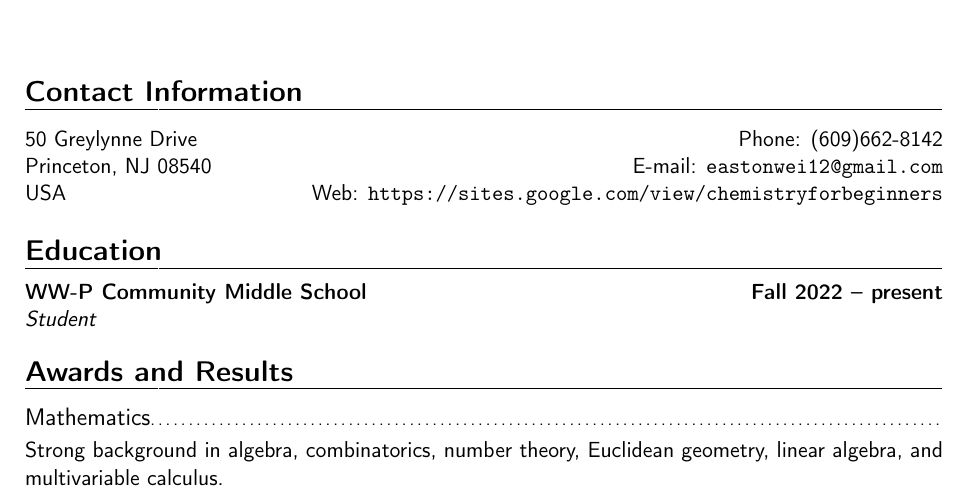
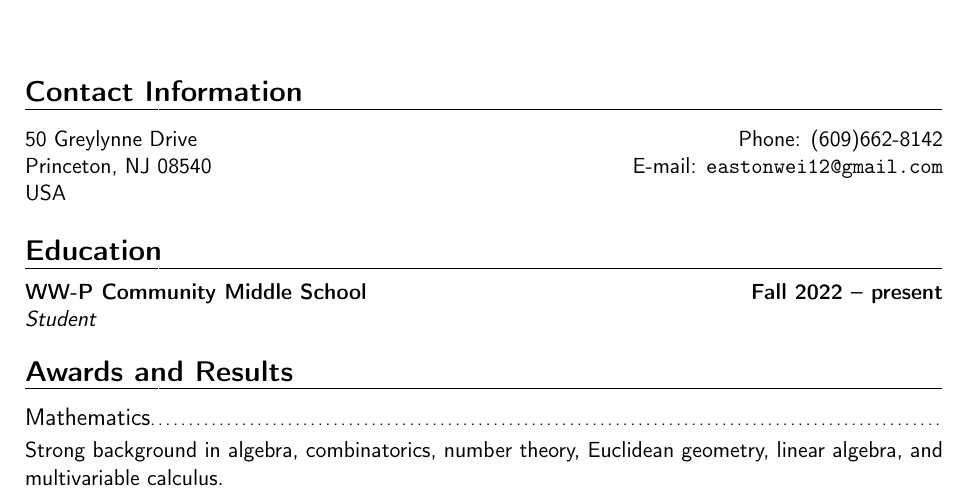
Before and after one commit to extouchtriangle/cv, a LaTeX CV (cv.tex): part of page 1 of 2, cut so that both start at the same text. Compiled offline with pdfLaTeX.

Commit message:
take website off CV

```diff
--- a/cv.tex
+++ b/cv.tex
@@ -23,8 +23,8 @@
 \newcommand{\paper}[3]{\pub{#1}{#2. \arxiv{#3}.}}
 
 \name{}{Easton Wei}
+\social[github]{extouchtriangle}
 \email{eastonwei12@gmail.com}
-\social[github]{extouchtriangle}
 \social[discord]{extouchtriangle}
 \lfoot{\emph{Last updated \today}}
 
@@ -33,7 +33,7 @@
 \section{Contact Information}
 50 Greylynne Drive \hfill Phone: (609)662-8142 \\
 Princeton, NJ 08540 \hfill E-mail: \nolinkurl{eastonwei12@gmail.com} \\
-USA \hfill Web: \url{https://sites.google.com/view/chemistryforbeginners}
+USA \hfill
 \vskip -0.1in
 \section{Education}
 \entry{Fall 2022 -- present}{WW-P Community Middle School}{Student}{}{}{}
```
Also changed, not shown: cv.pdf.
